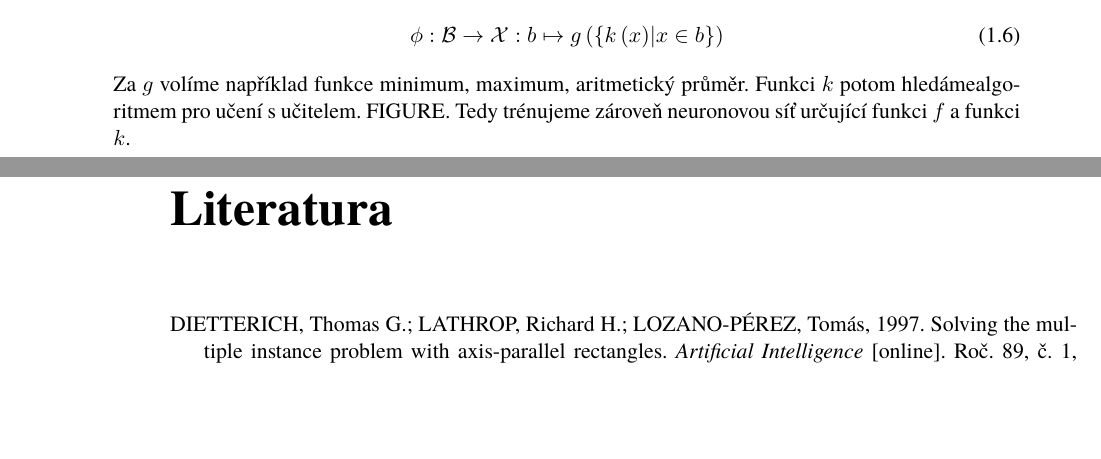
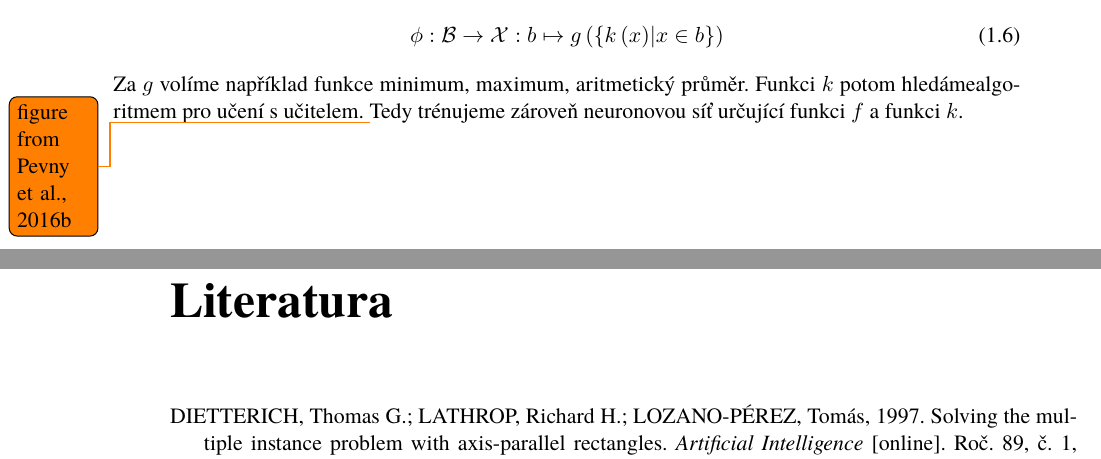
Before and after one commit to marekdedic/BP-text, a LaTeX book (BP.tex, which reads MIL.tex, preamble.tex): two parts of pages 2 and 3 of 3 before the commit and two parts of pages 4 and 5 of 5 after it, joined at a grey line, cut so that both start at the same text, the shorter picture padded with empty space. Compiled offline with XeLaTeX.

Commit message:
Added todos

```diff
--- a/MIL.tex
+++ b/MIL.tex
@@ -38,4 +38,4 @@ Zvolíme \( k : \BPspace X \to \BPspace X \) a \( g : \bigcup_{k = 1}^{\infty} \
 \begin{equation}
 	\phi : \BPspace B \to \BPspace X : b \mapsto g \left( \left\{ k \left( x \right) \middle| x \in b \right\} \right)
 \end{equation}
-Za \( g \) volíme například funkce minimum, maximum, aritmetický průměr. Funkci \( k \) potom hledámealgoritmem pro učení s učitelem. FIGURE. Tedy trénujeme zároveň neuronovou síť určující funkci \( f \) a funkci \( k \).
+Za \( g \) volíme například funkce minimum, maximum, aritmetický průměr. Funkci \( k \) potom hledámealgoritmem pro učení s učitelem. \todo{figure from \cite{pevny_using_2016}}Tedy trénujeme zároveň neuronovou síť určující funkci \( f \) a funkci \( k \).
--- a/preamble.tex
+++ b/preamble.tex
@@ -21,3 +21,5 @@
 
 \newcommand{\BPspace}{\mathcal}
 \newcommand{\BPvec}{\vec}
+
+\usepackage{todonotes}
```
Also changed, not shown: BP.tex (+2 -0 lines).
